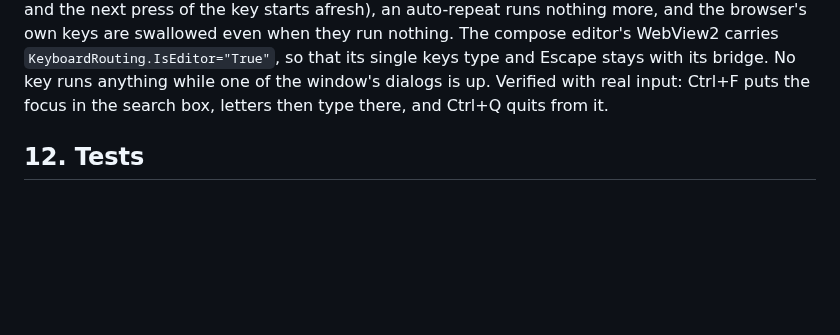
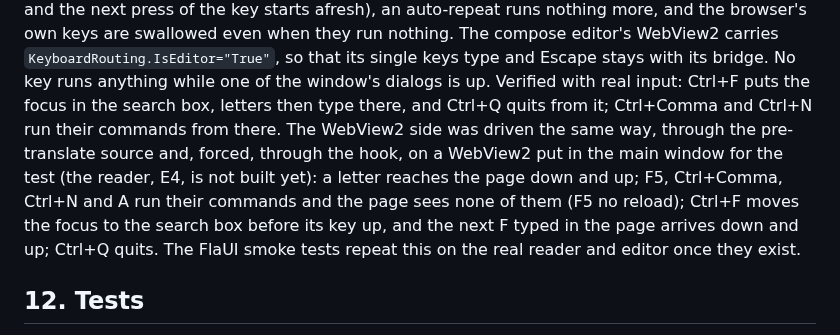
Before and after one commit to schotek/malachi, a Markdown page: docs/windows-port.md, the part around the change. Rendered like a GitHub page; blank space fills up the shorter version.

Commit message:
docs(windows): the WebView2 keys as verified with real input
The review noted that the WebView2 half of the command router, the hook
fallback and Ctrl+Comma had not been exercised. They were, with real
input, on a WebView2 put into the main window for the test only (the
reader is E4's): through the pre-translate source and, forced, through
the keyboard hook, a letter reaches the page down and up; F5,
Ctrl+Comma, Ctrl+N and A run their commands and the page sees none of
them; Ctrl+F moves the focus to the search box before its key up and the
next F typed in the page arrives down and up; Ctrl+Q quits; Ctrl+Comma
and Ctrl+N also work as XAML accelerators from the search box. §11.5
records it, and that the FlaUI smoke tests repeat it on the real reader
and editor.

Co-Authored-By: Claude Opus 5.5 <noreply@anthropic.com>

```diff
--- a/docs/windows-port.md
+++ b/docs/windows-port.md
@@ -1130,7 +1130,15 @@ editor's WebView2 carries `KeyboardRouting.IsEditor="True"`, so that its
 single keys type and Escape stays with its bridge. No key runs anything
 while one of the window's dialogs is up. Verified with real input: Ctrl+F
 puts the focus in the search box, letters then type there, and Ctrl+Q
-quits from it.
+quits from it; Ctrl+Comma and Ctrl+N run their commands from there. The
+WebView2 side was driven the same way, through the pre-translate source
+and, forced, through the hook, on a WebView2 put in the main window for
+the test (the reader, E4, is not built yet): a letter reaches the page
+down and up; F5, Ctrl+Comma, Ctrl+N and A run their commands and the page
+sees none of them (F5 no reload); Ctrl+F moves the focus to the search box
+before its key up, and the next F typed in the page arrives down and up;
+Ctrl+Q quits. The FlaUI smoke tests repeat this on the real reader and
+editor once they exist.
 
 ## 12. Tests
 
```
